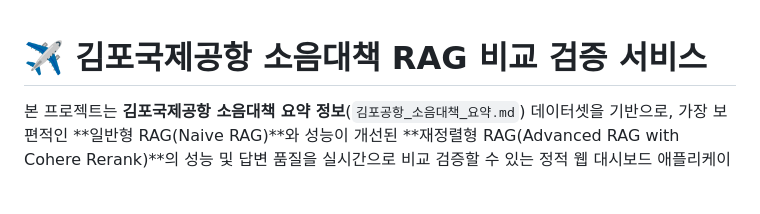
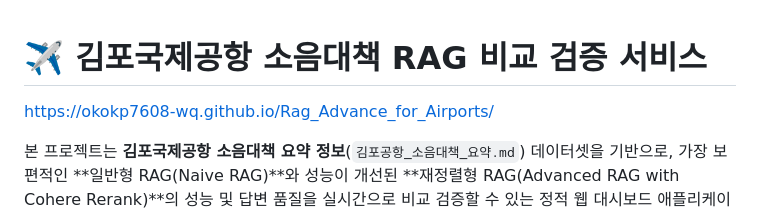
Before and after one commit to okokp7608-wq/Rag_Advance_for_Airports, a Markdown page: README.md, the part around the change. Drawn GitHub-style; blank space fills up the shorter version.

```diff
--- a/README.md
+++ b/README.md
@@ -1,4 +1,6 @@
 # ✈️ 김포국제공항 소음대책 RAG 비교 검증 서비스
+
+ https://okokp7608-wq.github.io/Rag_Advance_for_Airports/
 
 본 프로젝트는 **김포국제공항 소음대책 요약 정보**(`김포공항_소음대책_요약.md`) 데이터셋을 기반으로, 가장 보편적인 **일반형 RAG(Naive RAG)**와 성능이 개선된 **재정렬형 RAG(Advanced RAG with Cohere Rerank)**의 성능 및 답변 품질을 실시간으로 비교 검증할 수 있는 정적 웹 대시보드 애플리케이션입니다.
 
```
